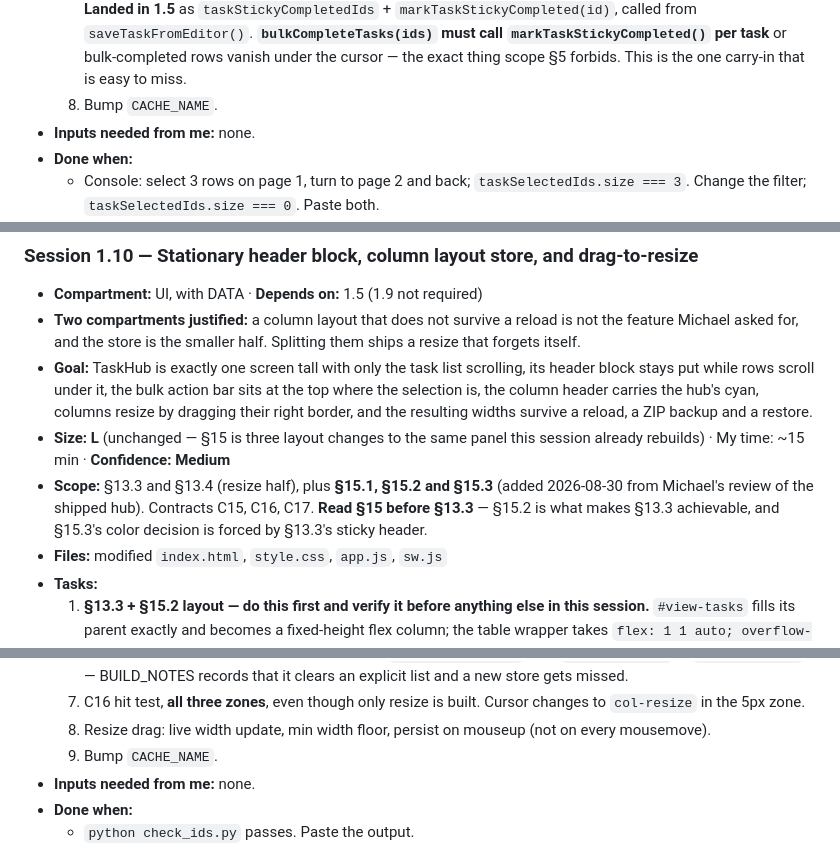
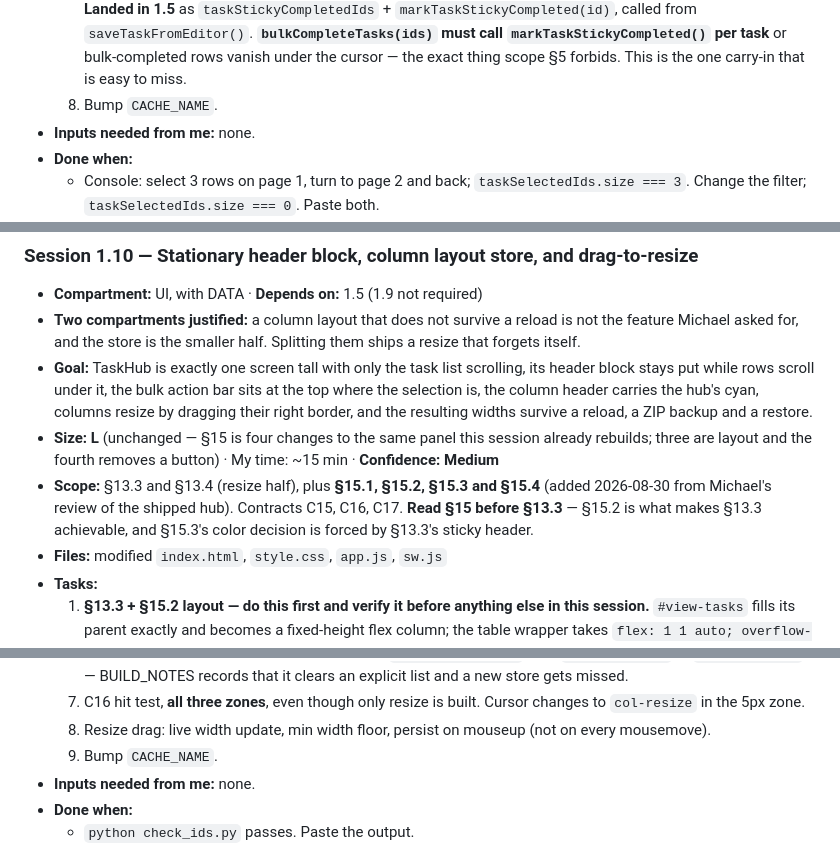
Before and after one commit to mharward68/vantage-app, a Markdown page: ai/phases/phase-1-taskhub.md, 3 parts joined by grey strips. Rendered like a GitHub page.

Commit message:
Add .gitignore; scope 15.1-15.4 for session 1.10; fix task numbering in 1.6 and 1.10

```diff
--- a/ai/phases/phase-1-taskhub.md
+++ b/ai/phases/phase-1-taskhub.md
@@ -468,7 +468,7 @@ That one row is the whole of its DIRECTIVES §4 coverage, and it reaches every p
   5. **Mark Complete**: confirm with the count, set `status` and `completedDate`, and append one C5 history entry per task.
   6. Single completion in the editor writes the same C5 entry through the same function.
   7. ~~A task completed while the active filter excludes completed tasks stays visible, struck through and dimmed.~~ **Landed in 1.5** as `taskStickyCompletedIds` + `markTaskStickyCompleted(id)`, called from `saveTaskFromEditor()`. **`bulkCompleteTasks(ids)` must call `markTaskStickyCompleted()` per task** or bulk-completed rows vanish under the cursor — the exact thing scope §5 forbids. This is the one carry-in that is easy to miss.
-  9. Bump `CACHE_NAME`.
+  8. Bump `CACHE_NAME`.
 - **Inputs needed from me:** none.
 - **Done when:**
   - Console: select 3 rows on page 1, turn to page 2 and back; `taskSelectedIds.size === 3`. Change the filter; `taskSelectedIds.size === 0`. Paste both.
@@ -567,8 +567,8 @@ That one row is the whole of its DIRECTIVES §4 coverage, and it reaches every p
 - **Compartment:** UI, with DATA · **Depends on:** 1.5 (1.9 not required)
 - **Two compartments justified:** a column layout that does not survive a reload is not the feature Michael asked for, and the store is the smaller half. Splitting them ships a resize that forgets itself.
 - **Goal:** TaskHub is exactly one screen tall with only the task list scrolling, its header block stays put while rows scroll under it, the bulk action bar sits at the top where the selection is, the column header carries the hub's cyan, columns resize by dragging their right border, and the resulting widths survive a reload, a ZIP backup and a restore.
-- **Size: L** (unchanged — §15 is three layout changes to the same panel this session already rebuilds) · My time: ~15 min · **Confidence: Medium**
-- **Scope:** §13.3 and §13.4 (resize half), plus **§15.1, §15.2 and §15.3** (added 2026-08-30 from Michael's review of the shipped hub). Contracts C15, C16, C17. **Read §15 before §13.3** — §15.2 is what makes §13.3 achievable, and §15.3's color decision is forced by §13.3's sticky header.
+- **Size: L** (unchanged — §15 is four changes to the same panel this session already rebuilds; three are layout and the fourth removes a button) · My time: ~15 min · **Confidence: Medium**
+- **Scope:** §13.3 and §13.4 (resize half), plus **§15.1, §15.2, §15.3 and §15.4** (added 2026-08-30 from Michael's review of the shipped hub). Contracts C15, C16, C17. **Read §15 before §13.3** — §15.2 is what makes §13.3 achievable, and §15.3's color decision is forced by §13.3's sticky header.
 - **Files:** modified `index.html`, `style.css`, `app.js`, `sw.js`
 - **Tasks:**
   1. **§13.3 + §15.2 layout — do this first and verify it before anything else in this session.** `#view-tasks` fills its parent exactly and becomes a fixed-height flex column; the table wrapper takes `flex: 1 1 auto; overflow-y: auto; min-height: 0`; the header row goes `position: sticky; top: 0` with an opaque background. **Copy the Advanced Query results modal's pattern**; do not invent a second one.
@@ -582,7 +582,7 @@ That one row is the whole of its DIRECTIVES §4 coverage, and it reaches every p
   6. C17 settings CSV row, both directions, behind `sawColumnLayouts`. Add `columnLayouts` to `wipeAllData()` — BUILD_NOTES records that it clears an explicit list and a new store gets missed.
   7. C16 hit test, **all three zones**, even though only resize is built. Cursor changes to `col-resize` in the 5px zone.
   8. Resize drag: live width update, min width floor, persist on mouseup (not on every mousemove).
-  8. Bump `CACHE_NAME`.
+  9. Bump `CACHE_NAME`.
 - **Inputs needed from me:** none.
 - **Done when:**
   - `python check_ids.py` passes. Paste the output.
```
